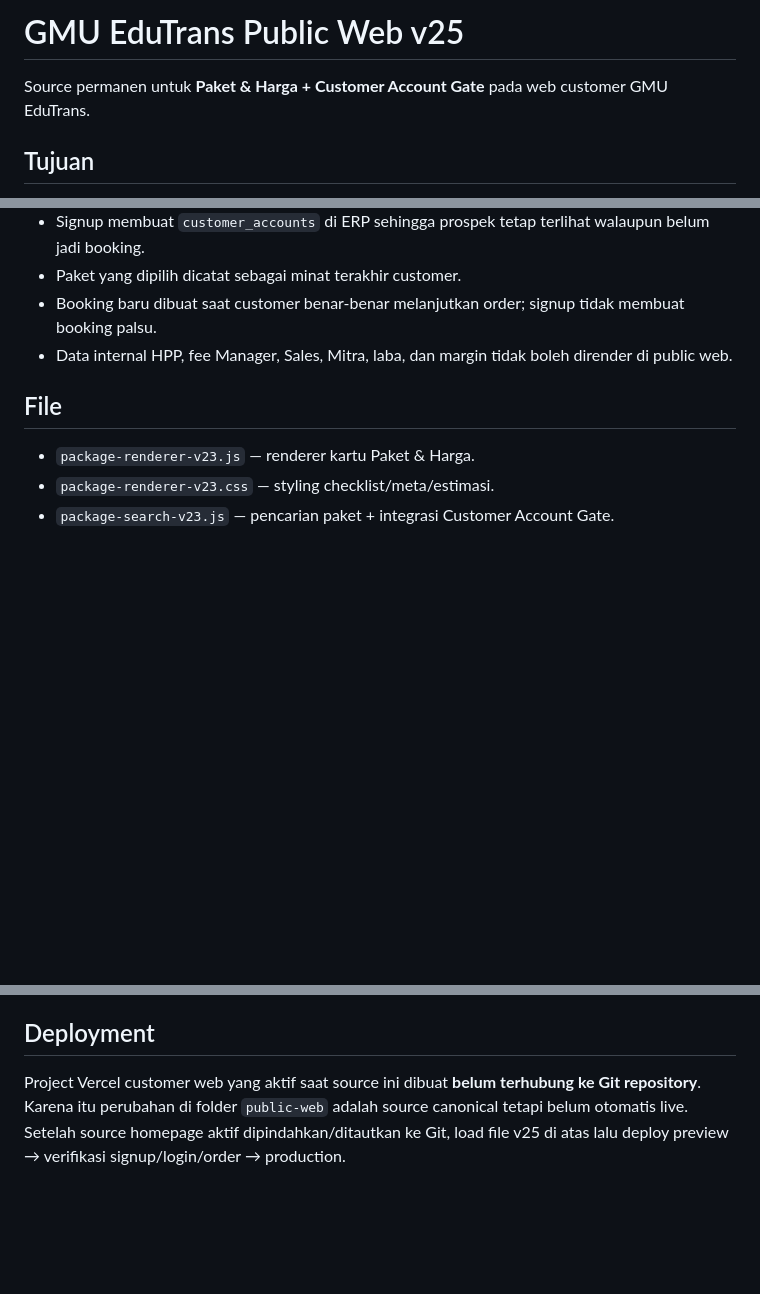
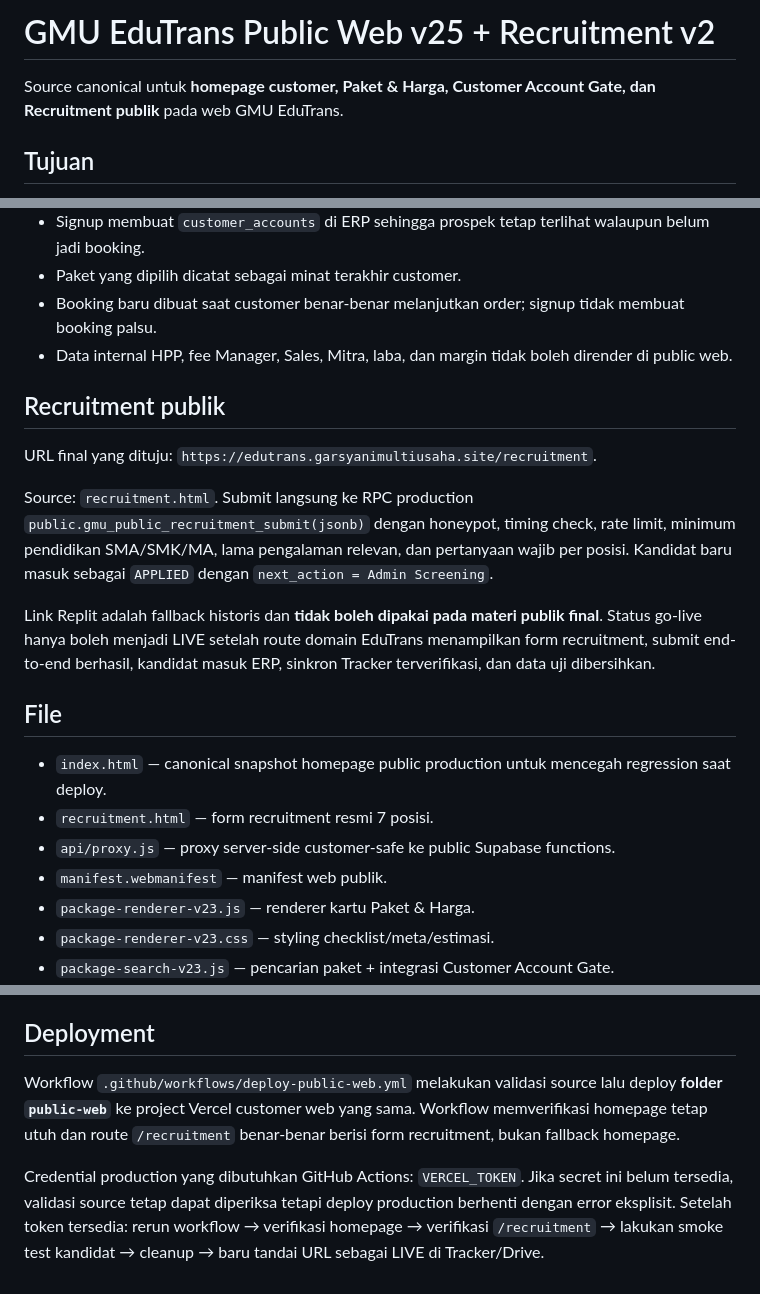
Before and after one commit to halumi2701-gif/GMU-EduTrans-ERP-Android, a Markdown page: public-web/README.md, 3 parts joined by grey strips. Rendered like a GitHub page; blank space fills up the shorter version.

Commit message:
docs: define canonical EduTrans recruitment go-live flow

```diff
--- a/public-web/README.md
+++ b/public-web/README.md
@@ -1,6 +1,6 @@
-# GMU EduTrans Public Web v25
+# GMU EduTrans Public Web v25 + Recruitment v2
 
-Source permanen untuk **Paket & Harga + Customer Account Gate** pada web customer GMU EduTrans.
+Source canonical untuk **homepage customer, Paket & Harga, Customer Account Gate, dan Recruitment publik** pada web GMU EduTrans.
 
 ## Tujuan
 
@@ -13,8 +13,20 @@ Source permanen untuk **Paket & Harga + Customer Account Gate** pada web custome
 - Booking baru dibuat saat customer benar-benar melanjutkan order; signup tidak membuat booking palsu.
 - Data internal HPP, fee Manager, Sales, Mitra, laba, dan margin tidak boleh dirender di public web.
 
+## Recruitment publik
+
+URL final yang dituju: `https://edutrans.garsyanimultiusaha.site/recruitment`.
+
+Source: `recruitment.html`. Submit langsung ke RPC production `public.gmu_public_recruitment_submit(jsonb)` dengan honeypot, timing check, rate limit, minimum pendidikan SMA/SMK/MA, lama pengalaman relevan, dan pertanyaan wajib per posisi. Kandidat baru masuk sebagai `APPLIED` dengan `next_action = Admin Screening`.
+
+Link Replit adalah fallback historis dan **tidak boleh dipakai pada materi publik final**. Status go-live hanya boleh menjadi LIVE setelah route domain EduTrans menampilkan form recruitment, submit end-to-end berhasil, kandidat masuk ERP, sinkron Tracker terverifikasi, dan data uji dibersihkan.
+
 ## File
 
+- `index.html` — canonical snapshot homepage public production untuk mencegah regression saat deploy.
+- `recruitment.html` — form recruitment resmi 7 posisi.
+- `api/proxy.js` — proxy server-side customer-safe ke public Supabase functions.
+- `manifest.webmanifest` — manifest web publik.
 - `package-renderer-v23.js` — renderer kartu Paket & Harga.
 - `package-renderer-v23.css` — styling checklist/meta/estimasi.
 - `package-search-v23.js` — pencarian paket + integrasi Customer Account Gate.
@@ -72,4 +84,6 @@ ERP memuat `customer-account-crm-v220.js` untuk menampilkan akun baru, akun belu
 
 ## Deployment
 
-Project Vercel customer web yang aktif saat source ini dibuat **belum terhubung ke Git repository**. Karena itu perubahan di folder `public-web` adalah source canonical tetapi belum otomatis live. Setelah source homepage aktif dipindahkan/ditautkan ke Git, load file v25 di atas lalu deploy preview → verifikasi signup/login/order → production.
+Workflow `.github/workflows/deploy-public-web.yml` melakukan validasi source lalu deploy **folder `public-web`** ke project Vercel customer web yang sama. Workflow memverifikasi homepage tetap utuh dan route `/recruitment` benar-benar berisi form recruitment, bukan fallback homepage.
+
+Credential production yang dibutuhkan GitHub Actions: `VERCEL_TOKEN`. Jika secret ini belum tersedia, validasi source tetap dapat diperiksa tetapi deploy production berhenti dengan error eksplisit. Setelah token tersedia: rerun workflow → verifikasi homepage → verifikasi `/recruitment` → lakukan smoke test kandidat → cleanup → baru tandai URL sebagai LIVE di Tracker/Drive.
```
